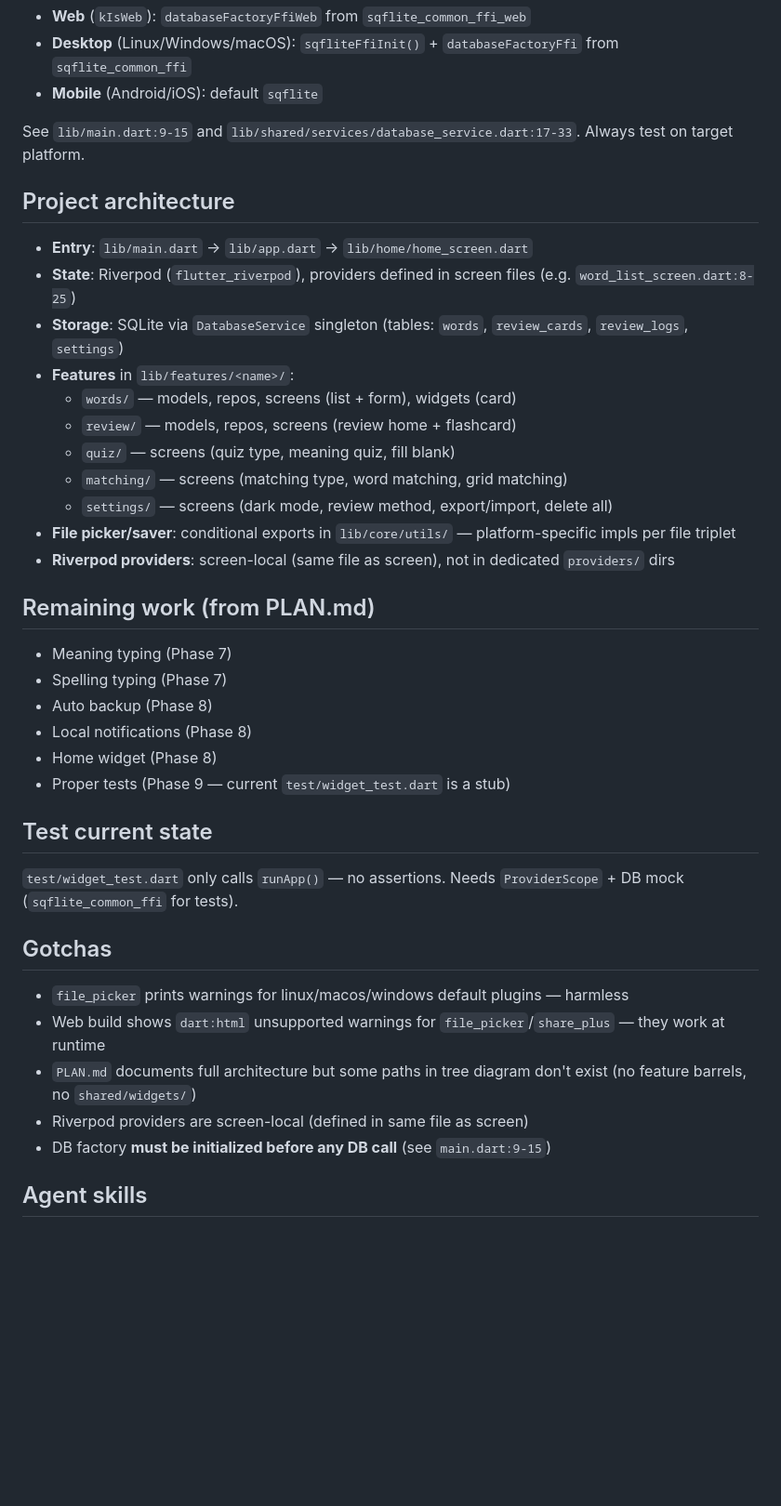
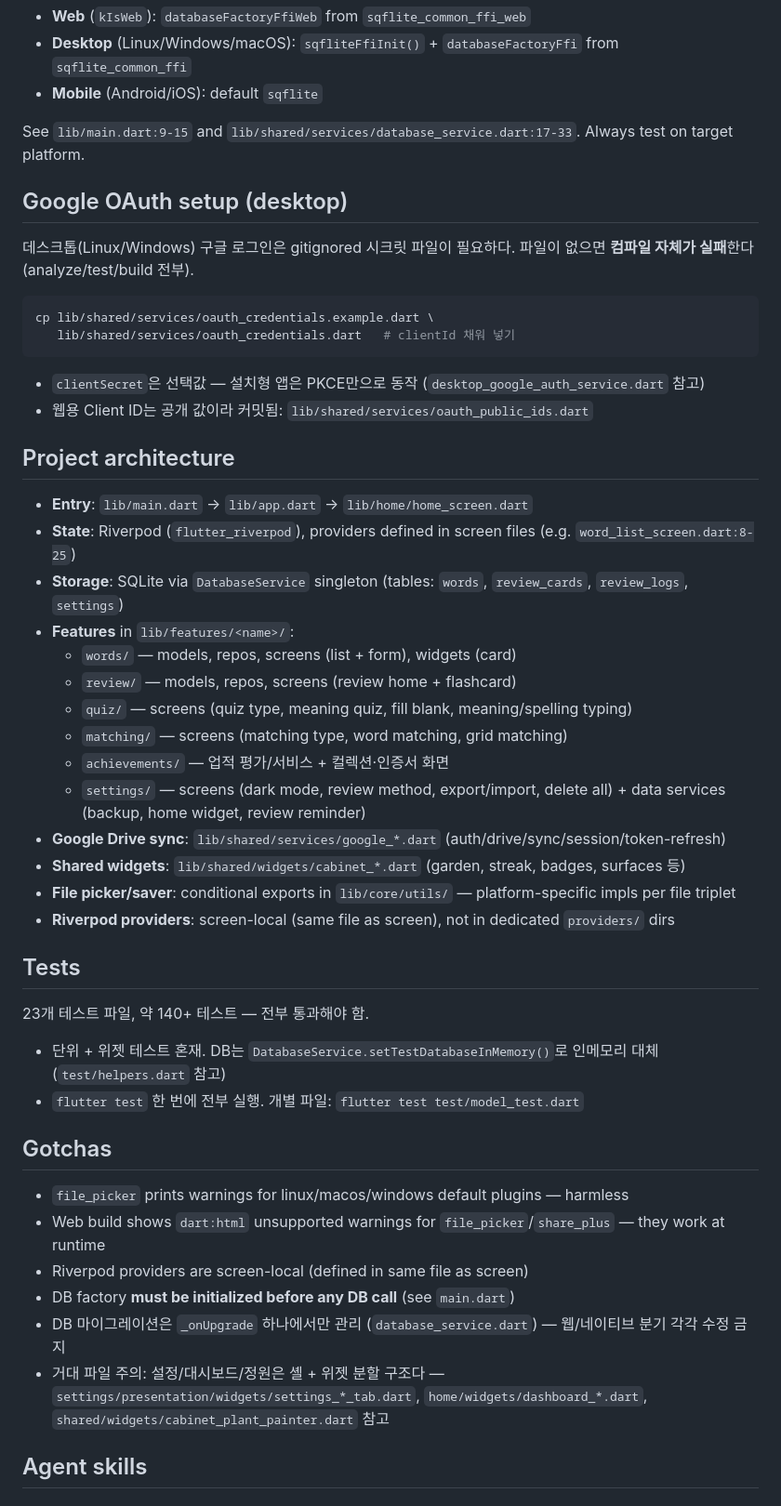
Before and after one commit to kck0920/Linguistic_Cabinet, a Markdown page: AGENTS.md, the part around the change. Shown at 93% size. GitHub-like rendering; blank space fills up the shorter version.

````diff
--- a/AGENTS.md
+++ b/AGENTS.md
@@ -38,6 +38,19 @@ SQLite requires platform-specific backends. Must init **before any DB call**.
 
 See `lib/main.dart:9-15` and `lib/shared/services/database_service.dart:17-33`. Always test on target platform.
 
+## Google OAuth setup (desktop)
+
+데스크톱(Linux/Windows) 구글 로그인은 gitignored 시크릿 파일이 필요하다.
+파일이 없으면 **컴파일 자체가 실패**한다 (analyze/test/build 전부).
+
+```bash
+cp lib/shared/services/oauth_credentials.example.dart \
+   lib/shared/services/oauth_credentials.dart   # clientId 채워 넣기
+```
+
+- `clientSecret`은 선택값 — 설치형 앱은 PKCE만으로 동작 (`desktop_google_auth_service.dart` 참고)
+- 웹용 Client ID는 공개 값이라 커밋됨: `lib/shared/services/oauth_public_ids.dart`
+
 ## Project architecture
 
 - **Entry**: `lib/main.dart` → `lib/app.dart` → `lib/home/home_screen.dart`
@@ -46,32 +59,30 @@ See `lib/main.dart:9-15` and `lib/shared/services/database_service.dart:17-33`.
 - **Features** in `lib/features/<name>/`:
   - `words/` — models, repos, screens (list + form), widgets (card)
   - `review/` — models, repos, screens (review home + flashcard)
-  - `quiz/` — screens (quiz type, meaning quiz, fill blank)
+  - `quiz/` — screens (quiz type, meaning quiz, fill blank, meaning/spelling typing)
   - `matching/` — screens (matching type, word matching, grid matching)
-  - `settings/` — screens (dark mode, review method, export/import, delete all)
+  - `achievements/` — 업적 평가/서비스 + 컬렉션·인증서 화면
+  - `settings/` — screens (dark mode, review method, export/import, delete all) + data services (backup, home widget, review reminder)
+- **Google Drive sync**: `lib/shared/services/google_*.dart` (auth/drive/sync/session/token-refresh)
+- **Shared widgets**: `lib/shared/widgets/cabinet_*.dart` (garden, streak, badges, surfaces 등)
 - **File picker/saver**: conditional exports in `lib/core/utils/` — platform-specific impls per file triplet
 - **Riverpod providers**: screen-local (same file as screen), not in dedicated `providers/` dirs
 
-## Remaining work (from PLAN.md)
+## Tests
 
-- Meaning typing (Phase 7)
-- Spelling typing (Phase 7)
-- Auto backup (Phase 8)
-- Local notifications (Phase 8)
-- Home widget (Phase 8)
-- Proper tests (Phase 9 — current `test/widget_test.dart` is a stub)
+23개 테스트 파일, 약 140+ 테스트 — 전부 통과해야 함.
 
-## Test current state
-
-`test/widget_test.dart` only calls `runApp()` — no assertions. Needs `ProviderScope` + DB mock (`sqflite_common_ffi` for tests).
+- 단위 + 위젯 테스트 혼재. DB는 `DatabaseService.setTestDatabaseInMemory()`로 인메모리 대체 (`test/helpers.dart` 참고)
+- `flutter test` 한 번에 전부 실행. 개별 파일: `flutter test test/model_test.dart`
 
 ## Gotchas
 
 - `file_picker` prints warnings for linux/macos/windows default plugins — harmless
 - Web build shows `dart:html` unsupported warnings for `file_picker`/`share_plus` — they work at runtime
-- `PLAN.md` documents full architecture but some paths in tree diagram don't exist (no feature barrels, no `shared/widgets/`)
 - Riverpod providers are screen-local (defined in same file as screen)
-- DB factory **must be initialized before any DB call** (see `main.dart:9-15`)
+- DB factory **must be initialized before any DB call** (see `main.dart`)
+- DB 마이그레이션은 `_onUpgrade` 하나에서만 관리 (`database_service.dart`) — 웹/네이티브 분기 각각 수정 금지
+- 거대 파일 주의: 설정/대시보드/정원은 셸 + 위젯 분할 구조다 — `settings/presentation/widgets/settings_*_tab.dart`, `home/widgets/dashboard_*.dart`, `shared/widgets/cabinet_plant_painter.dart` 참고
 
 ## Agent skills
 
````
Also changed, not shown: docs/ios-safari-sync-qa-checklist.md (added, +132 -0 lines).
